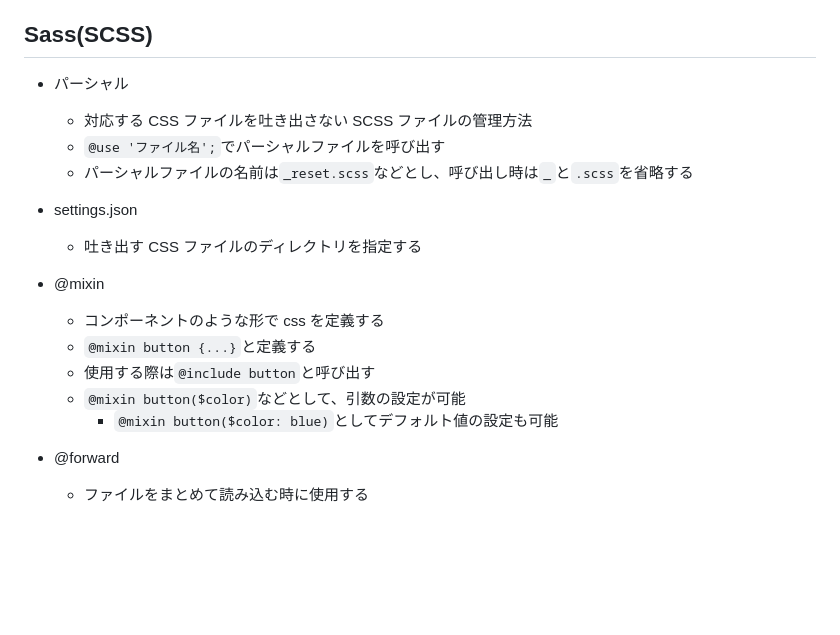
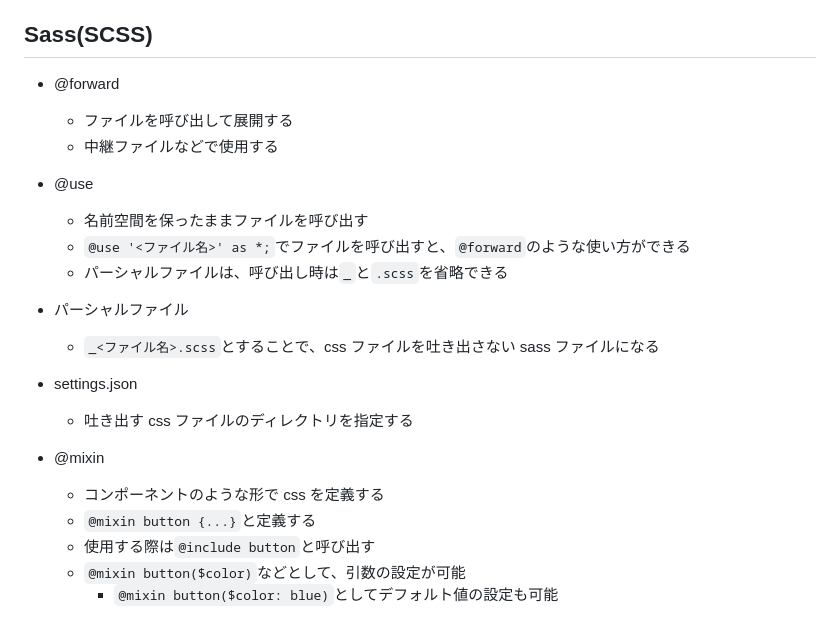
Before and after one commit to kagomen/sokoban, a Markdown page: MEMO.md, the part around the change. GitHub-like rendering; blank space fills up the shorter version.

Commit message:
MEMO.mdの更新

```diff
--- a/MEMO.md
+++ b/MEMO.md
@@ -135,15 +135,24 @@
 
 ## Sass(SCSS)
 
-- パーシャル
+- @forward
 
-  - 対応する CSS ファイルを吐き出さない SCSS ファイルの管理方法
-  - `@use 'ファイル名';`でパーシャルファイルを呼び出す
-  - パーシャルファイルの名前は`_reset.scss`などとし、呼び出し時は`_`と`.scss`を省略する
+  - ファイルを呼び出して展開する
+  - 中継ファイルなどで使用する
+
+- @use
+
+  - 名前空間を保ったままファイルを呼び出す
+  - `@use '<ファイル名>' as *;`でファイルを呼び出すと、`@forward`のような使い方ができる
+  - パーシャルファイルは、呼び出し時は`_`と`.scss`を省略できる
+
+- パーシャルファイル
+
+  - `_<ファイル名>.scss`とすることで、css ファイルを吐き出さない sass ファイルになる
 
 - settings.json
 
-  - 吐き出す CSS ファイルのディレクトリを指定する
+  - 吐き出す css ファイルのディレクトリを指定する
 
 - @mixin
 
@@ -152,6 +161,3 @@
   - 使用する際は`@include button`と呼び出す
   - `@mixin button($color)`などとして、引数の設定が可能
     - `@mixin button($color: blue)`としてデフォルト値の設定も可能
-
-- @forward
-  - ファイルをまとめて読み込む時に使用する
```
